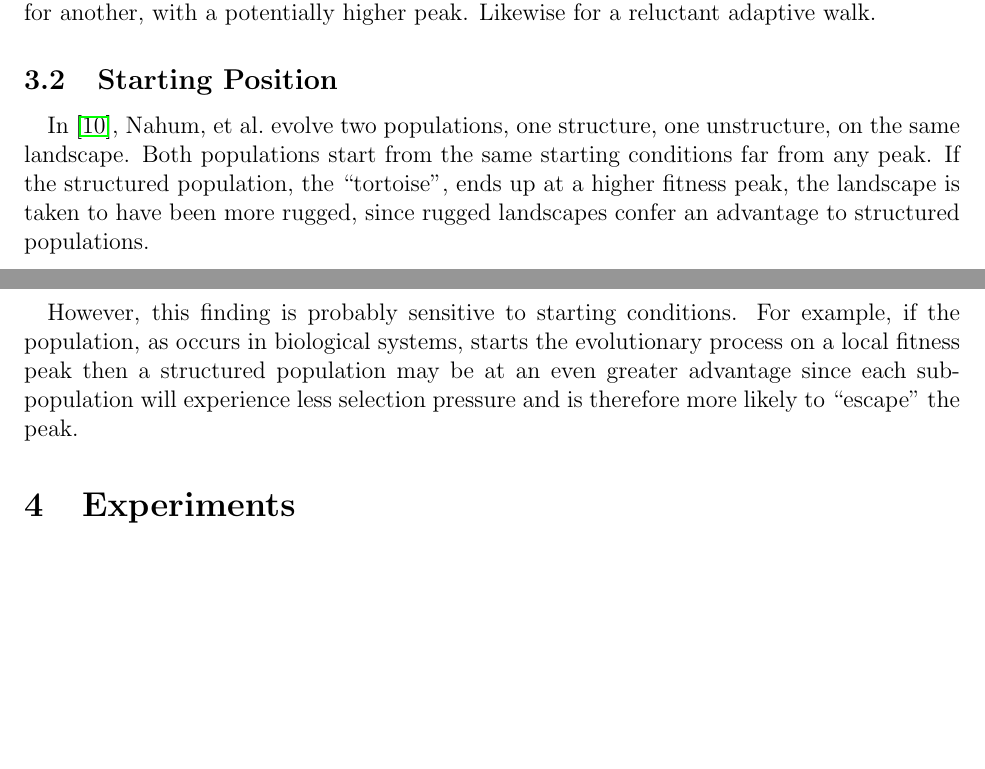
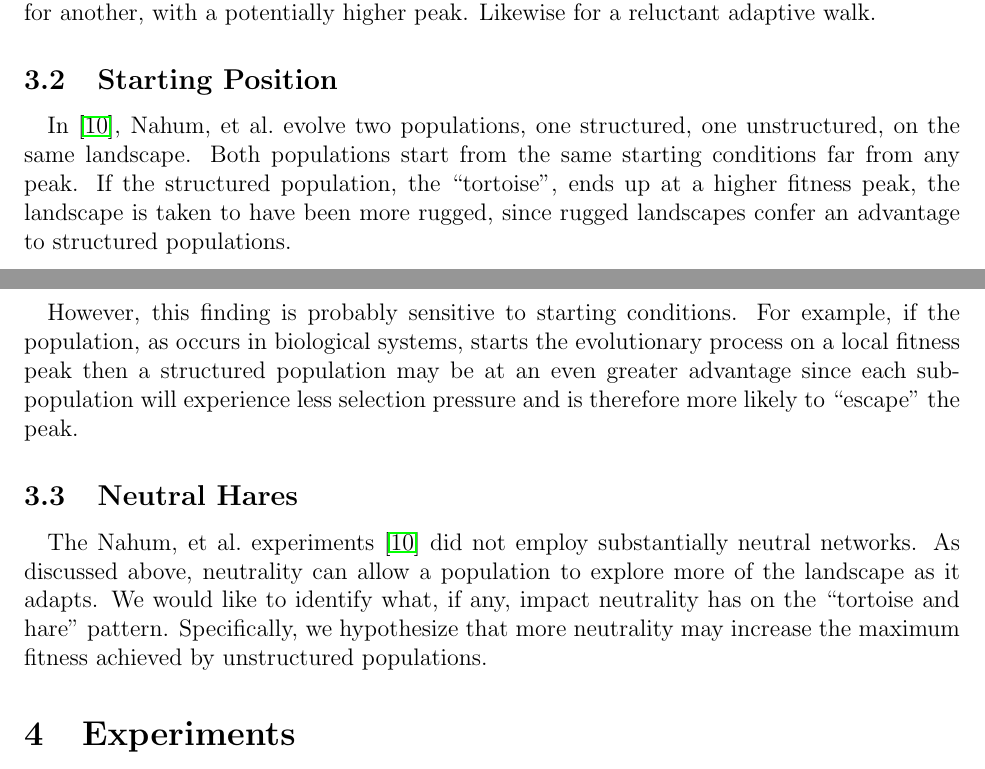
Before and after one commit to glesica/fitness-thesis, a LaTeX document (proposal.tex): two parts of pages 8 and 9 of 12 before the commit and two parts of pages 8 and 9 of 13 after it, joined at a grey line, cut so that both start at the same text, the shorter picture padded with empty space. Compiled offline with pdfLaTeX.

Commit message:
Add neutrality hypothesis.

```diff
--- a/proposal.tex
+++ b/proposal.tex
@@ -432,8 +432,8 @@ Likewise for a reluctant adaptive walk.
 \subsection{Starting Position}
 
 \paragraph{}
-In~\cite{Nahum2015}, Nahum, et al.\ evolve two populations, one structure, one
-unstructure, on the same landscape. Both populations start from the same
+In~\cite{Nahum2015}, Nahum, et al.\ evolve two populations, one structured, one
+unstructured, on the same landscape. Both populations start from the same
 starting conditions far from any peak. If the structured population, the
 ``tortoise'', ends up at a higher fitness peak, the landscape is taken to have
 been more rugged, since rugged landscapes confer an advantage to structured
@@ -445,6 +445,16 @@ example, if the population, as occurs in biological systems, starts the
 evolutionary process on a local fitness peak then a structured population may
 be at an even greater advantage since each sub-population will experience less
 selection pressure and is therefore more likely to ``escape'' the peak.
+
+\subsection{Neutral Hares}
+
+\paragraph{}
+The Nahum, et al.\ experiments~\cite{Nahum2015} did not employ substantially
+neutral networks. As discussed above, neutrality can allow a population to
+explore more of the landscape as it adapts. We would like to identify what, if
+any, impact neutrality has on the ``tortoise and hare'' pattern. Specifically,
+we hypothesize that more neutrality may increase the maximum fitness achieved
+by unstructured populations.
 
 \section{Experiments}
 
```
